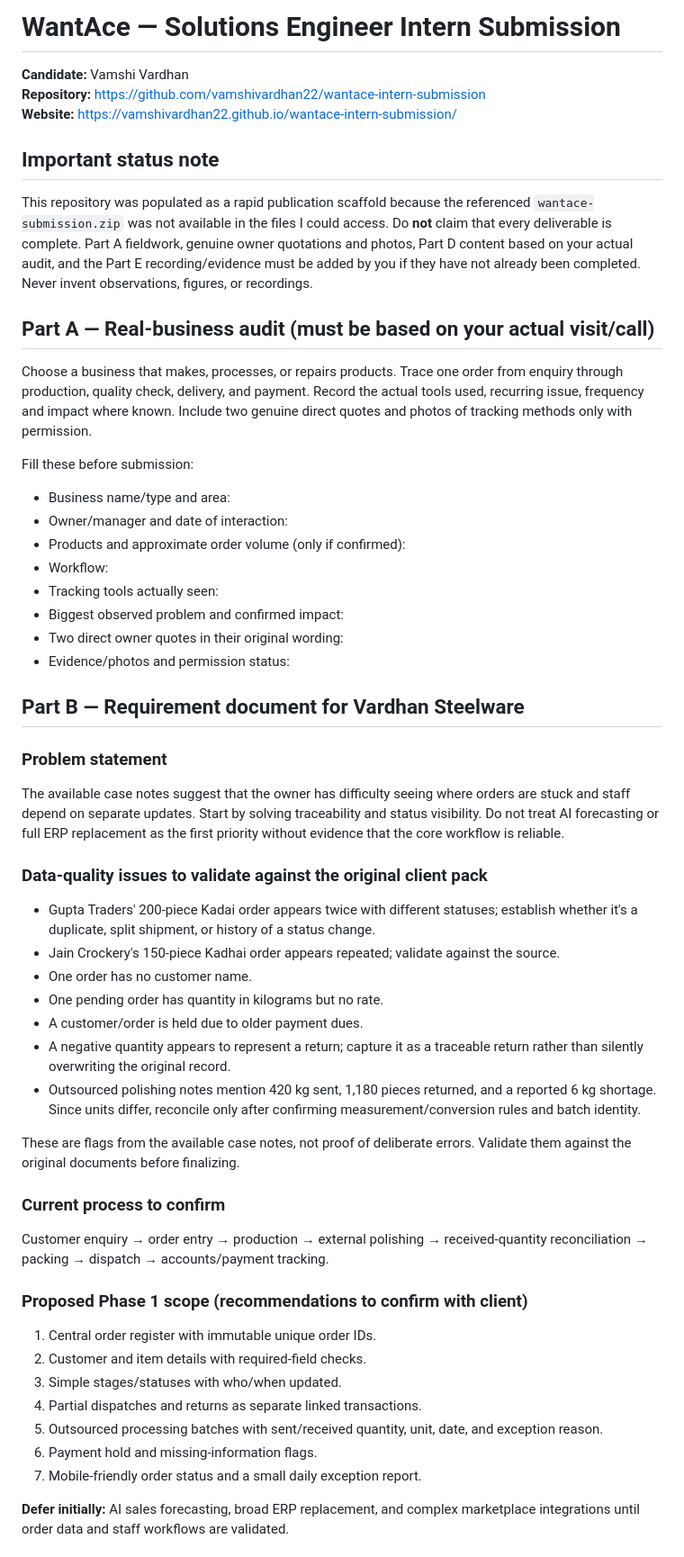
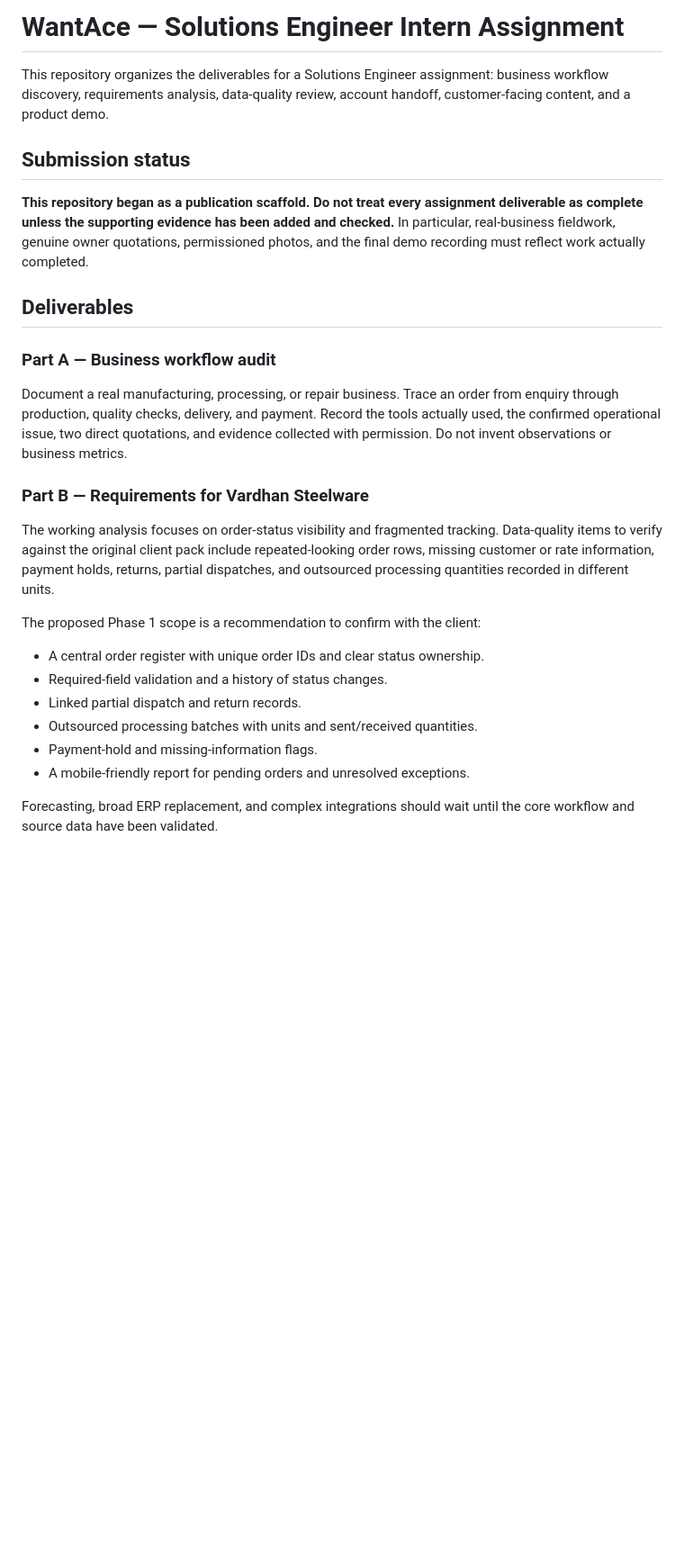
Before and after one commit to vamshivardhan22/wantace-intern-submission, a Markdown page: README.md, the part around one of its changes. Shown at 90% size. GitHub-like rendering; blank space fills up the shorter version.

```diff
--- a/README.md
+++ b/README.md
@@ -1,52 +1,29 @@
-# WantAce — Solutions Engineer Intern Submission
+# WantAce — Solutions Engineer Intern Assignment
 
-**Candidate:** Vamshi Vardhan
-**Repository:** https://github.com/vamshivardhan22/wantace-intern-submission
-**Website:** https://vamshivardhan22.github.io/wantace-intern-submission/
+This repository organizes the deliverables for a Solutions Engineer assignment: business workflow discovery, requirements analysis, data-quality review, account handoff, customer-facing content, and a product demo.
 
-## Important status note
-This repository was populated as a rapid publication scaffold because the referenced `wantace-submission.zip` was not available in the files I could access. Do **not** claim that every deliverable is complete. Part A fieldwork, genuine owner quotations and photos, Part D content based on your actual audit, and the Part E recording/evidence must be added by you if they have not already been completed. Never invent observations, figures, or recordings.
+## Submission status
 
-## Part A — Real-business audit (must be based on your actual visit/call)
-Choose a business that makes, processes, or repairs products. Trace one order from enquiry through production, quality check, delivery, and payment. Record the actual tools used, recurring issue, frequency and impact where known. Include two genuine direct quotes and photos of tracking methods only with permission.
+**This repository began as a publication scaffold. Do not treat every assignment deliverable as complete unless the supporting evidence has been added and checked.** In particular, real-business fieldwork, genuine owner quotations, permissioned photos, and the final demo recording must reflect work actually completed.
 
-Fill these before submission:
-- Business name/type and area:
-- Owner/manager and date of interaction:
-- Products and approximate order volume (only if confirmed):
-- Workflow:
-- Tracking tools actually seen:
-- Biggest observed problem and confirmed impact:
-- Two direct owner quotes in their original wording:
-- Evidence/photos and permission status:
+## Deliverables
 
-## Part B — Requirement document for Vardhan Steelware
+### Part A — Business workflow audit
 
-### Problem statement
-The available case notes suggest that the owner has difficulty seeing where orders are stuck and staff depend on separate updates. Start by solving traceability and status visibility. Do not treat AI forecasting or full ERP replacement as the first priority without evidence that the core workflow is reliable.
+Document a real manufacturing, processing, or repair business. Trace an order from enquiry through production, quality checks, delivery, and payment. Record the tools actually used, the confirmed operational issue, two direct quotations, and evidence collected with permission. Do not invent observations or business metrics.
 
-### Data-quality issues to validate against the original client pack
-- Gupta Traders' 200-piece Kadai order appears twice with different statuses; establish whether it's a duplicate, split shipment, or history of a status change.
-- Jain Crockery's 150-piece Kadhai order appears repeated; validate against the source.
-- One order has no customer name.
-- One pending order has quantity in kilograms but no rate.
-- A customer/order is held due to older payment dues.
-- A negative quantity appears to represent a return; capture it as a traceable return rather than silently overwriting the original record.
-- Outsourced polishing notes mention 420 kg sent, 1,180 pieces returned, and a reported 6 kg shortage. Since units differ, reconcile only after confirming measurement/conversion rules and batch identity.
+### Part B — Requirements for Vardhan Steelware
 
-These are flags from the available case notes, not proof of deliberate errors. Validate them against the original documents before finalizing.
+The working analysis focuses on order-status visibility and fragmented tracking. Data-quality items to verify against the original client pack include repeated-looking order rows, missing customer or rate information, payment holds, returns, partial dispatches, and outsourced processing quantities recorded in different units.
 
-### Current process to confirm
-Customer enquiry → order entry → production → external polishing → received-quantity reconciliation → packing → dispatch → accounts/payment tracking.
+The proposed Phase 1 scope is a recommendation to confirm with the client:
 
-### Proposed Phase 1 scope (recommendations to confirm with client)
-1. Central order register with immutable unique order IDs.
-2. Customer and item details with required-field checks.
-3. Simple stages/statuses with who/when updated.
-4. Partial dispatches and returns as separate linked transactions.
-5. Outsourced processing batches with sent/received quantity, unit, date, and exception reason.
-6. Payment hold and missing-information flags.
-7. Mobile-friendly order status and a small daily exception report.
+- A central order register with unique order IDs and clear status ownership.
+- Required-field validation and a history of status changes.
+- Linked partial dispatch and return records.
+- Outsourced processing batches with units and sent/received quantities.
+- Payment-hold and missing-information flags.
+- A mobile-friendly report for pending orders and unresolved exceptions.
 
-**Defer initially:** AI sales forecasting, broad ERP replacement, and complex marketplace integrations until order data and staff workflows are validated.
+Forecasting, broad ERP replacement, and complex integrations should wait until the core workflow and source data have been validated.
 
```
Also changed, not shown: other parts of README.md (+19 -65 lines).
